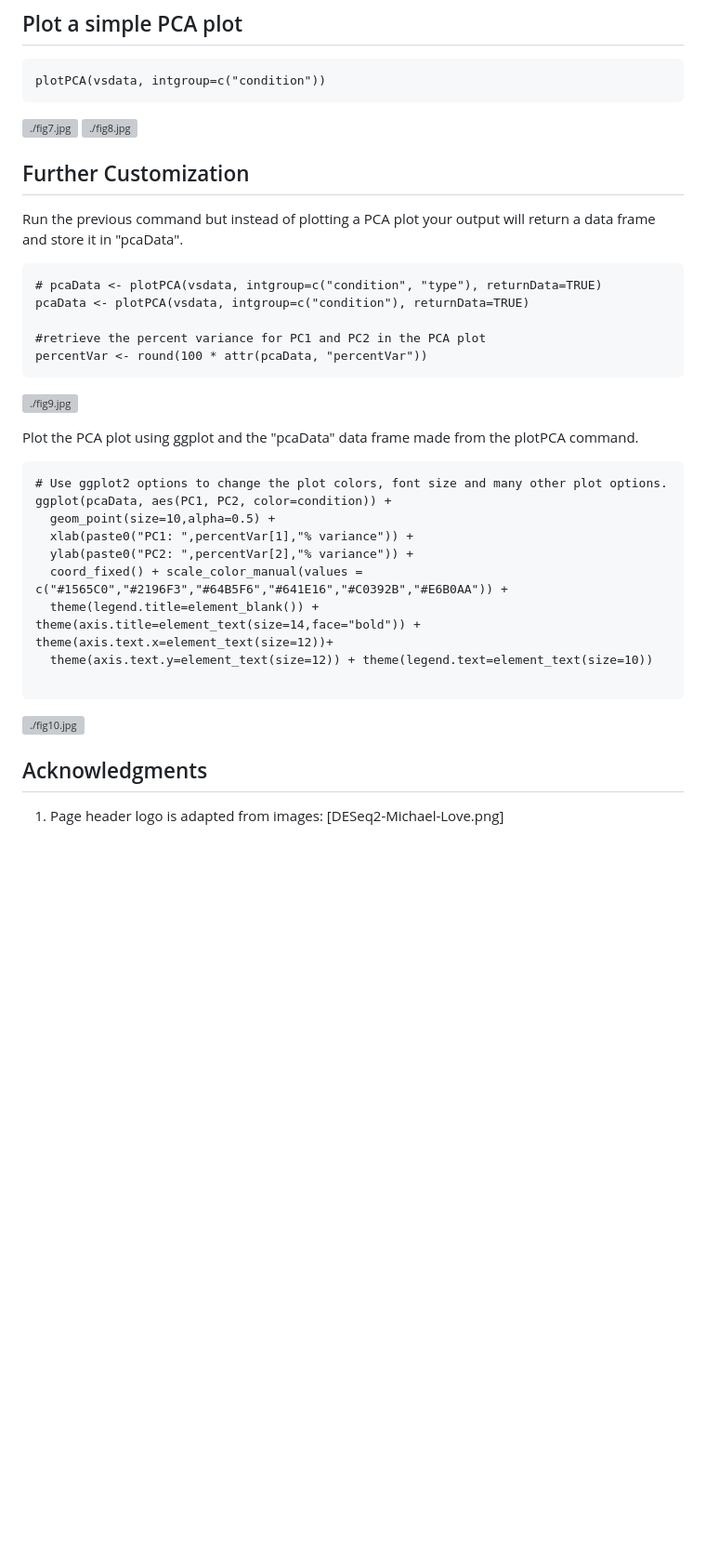
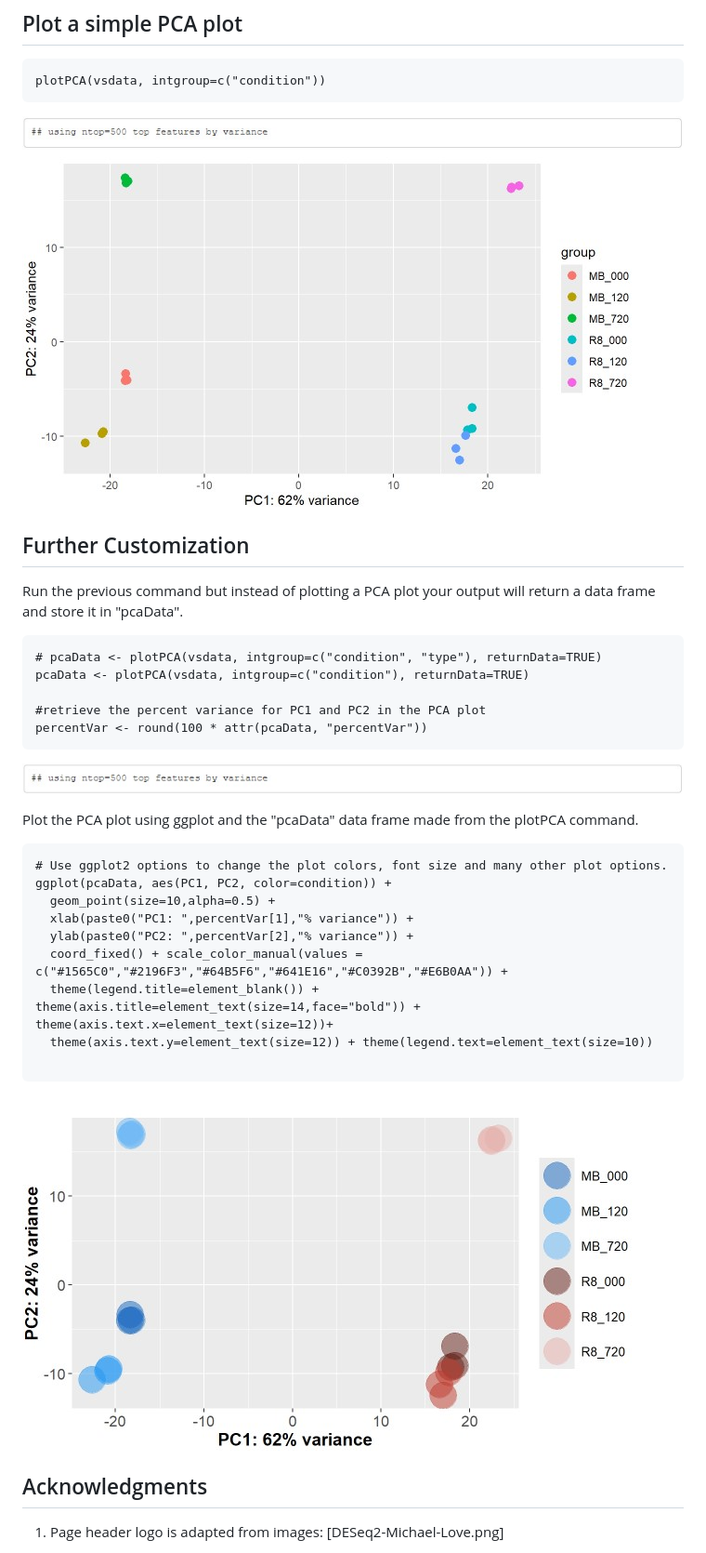
Before and after one commit to Altsplicer/PCA_script, a Markdown page: README.md, the part around the change printed below. Shown: that part at 93% size. Drawn GitHub-style; blank space fills up the shorter version; grey boxes are pictures that could not be loaded.

````diff
--- a/README.md
+++ b/README.md
@@ -132,8 +132,8 @@ vsdata <- vst(dds, blind=TRUE)
 ```{r}
 plotPCA(vsdata, intgroup=c("condition"))
 ```
-[![./fig7.jpg](./fig7.jpg)](#nolink)
-[![./fig8.jpg](./fig8.jpg)](#nolink)
+[![.img/fig7.jpg](.img/fig7.jpg)](#nolink)
+[![.img/fig8.jpg](.img/fig8.jpg)](#nolink)
 
 ## Further Customization
 
@@ -145,7 +145,7 @@ pcaData <- plotPCA(vsdata, intgroup=c("condition"), returnData=TRUE)
 #retrieve the percent variance for PC1 and PC2 in the PCA plot
 percentVar <- round(100 * attr(pcaData, "percentVar"))
 ```
-[![./fig9.jpg](./fig9.jpg)](#nolink)
+[![.img/fig9.jpg](.img/fig9.jpg)](#nolink)
 
 Plot the PCA plot using ggplot and the "pcaData" data frame made from the plotPCA command.
 ```{r}
@@ -159,7 +159,7 @@ ggplot(pcaData, aes(PC1, PC2, color=condition)) +
   theme(axis.text.y=element_text(size=12)) + theme(legend.text=element_text(size=10))
 
 ```
-[![./fig10.jpg](./fig10.jpg)](#nolink)
+[![.img/fig10.jpg](.img/fig10.jpg)](#nolink)
 
 
 ## Acknowledgments
````
Also changed, not shown: other parts of README.md (+7 -7 lines).
